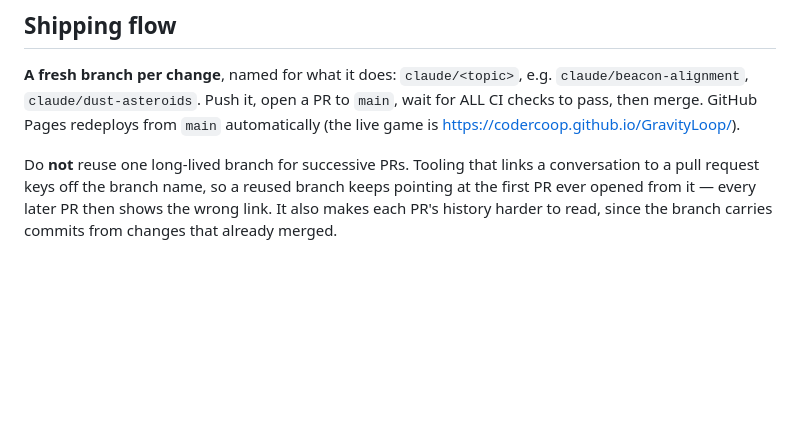
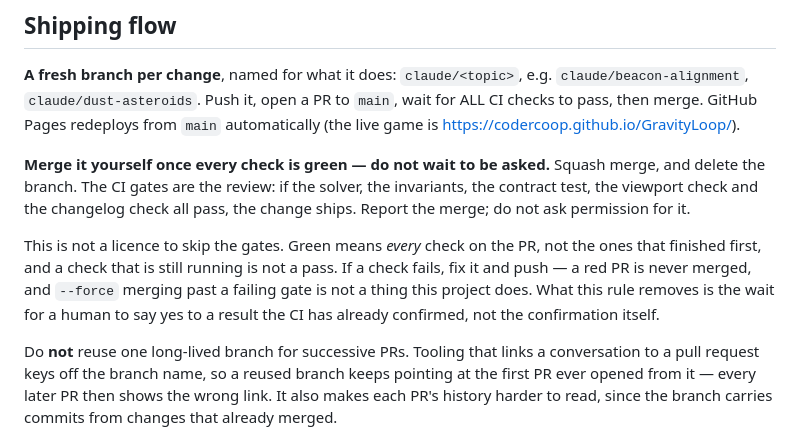
Before and after one commit to CoderCoop/GravityLoop, a Markdown page: AGENTS.md, the part around the change. Drawn GitHub-style; blank space fills up the shorter version.

Commit message:
Merge a green PR without waiting to be asked (#43)
The CI gates are the review: solver, invariants, contract test, viewport
check and changelog check. When all of them pass there is nothing a human
approval adds that the gates have not already established, so waiting for one
just parks finished work.

Scoped deliberately: green means every check on the PR, a still-running check
is not a pass, and a red PR is never merged. What goes away is the wait, not
the verification.


Claude-Session: https://claude.ai/code/session_015WY3QemTF5h4HwKX3kZugh

Co-authored-by: Claude <noreply@anthropic.com>

```diff
--- a/AGENTS.md
+++ b/AGENTS.md
@@ -84,6 +84,19 @@ solver check always passes.
 from `main` automatically (the live game is
 https://codercoop.github.io/GravityLoop/).
 
+**Merge it yourself once every check is green — do not wait to be asked.**
+Squash merge, and delete the branch. The CI gates are the review: if the
+solver, the invariants, the contract test, the viewport check and the
+changelog check all pass, the change ships. Report the merge; do not ask
+permission for it.
+
+This is not a licence to skip the gates. Green means *every* check on the PR,
+not the ones that finished first, and a check that is still running is not a
+pass. If a check fails, fix it and push — a red PR is never merged, and
+`--force` merging past a failing gate is not a thing this project does. What
+this rule removes is the wait for a human to say yes to a result the CI has
+already confirmed, not the confirmation itself.
+
 Do **not** reuse one long-lived branch for successive PRs. Tooling that links
 a conversation to a pull request keys off the branch name, so a reused branch
 keeps pointing at the first PR ever opened from it — every later PR then shows
```
